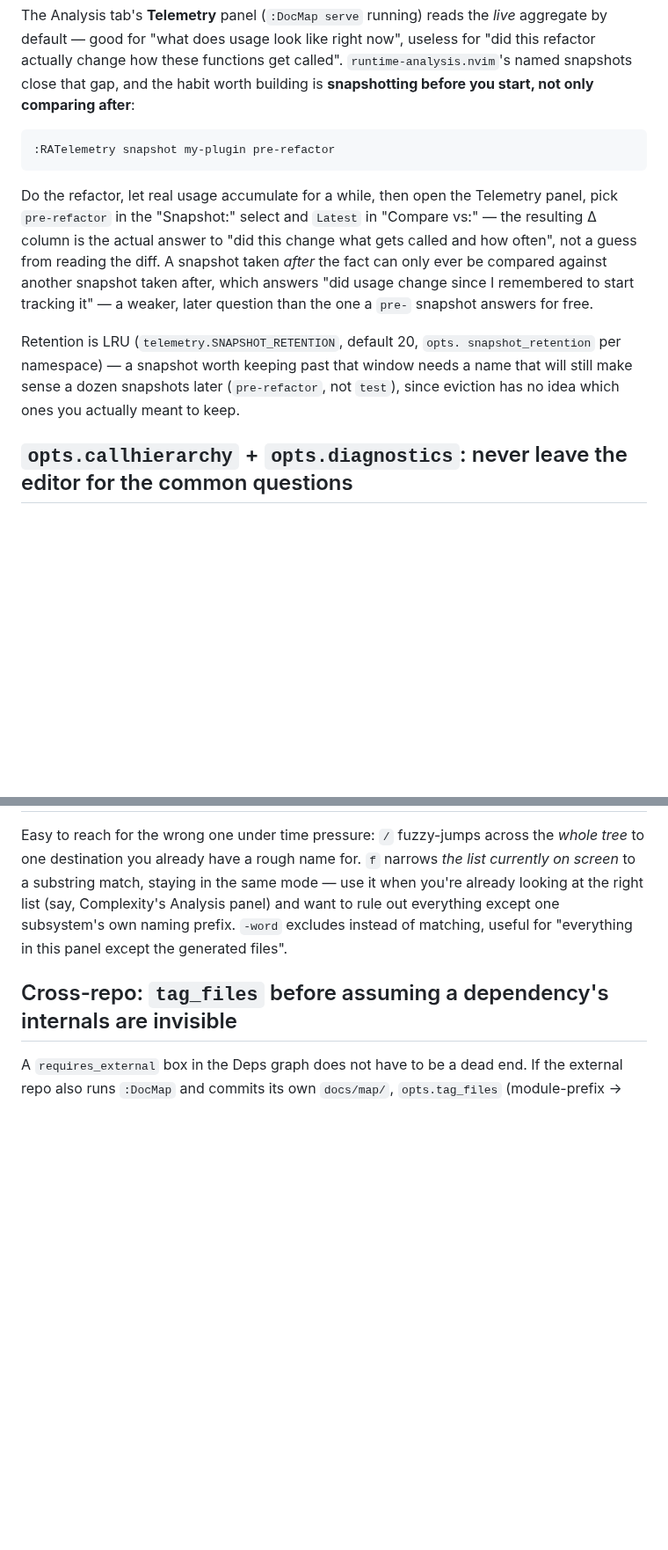
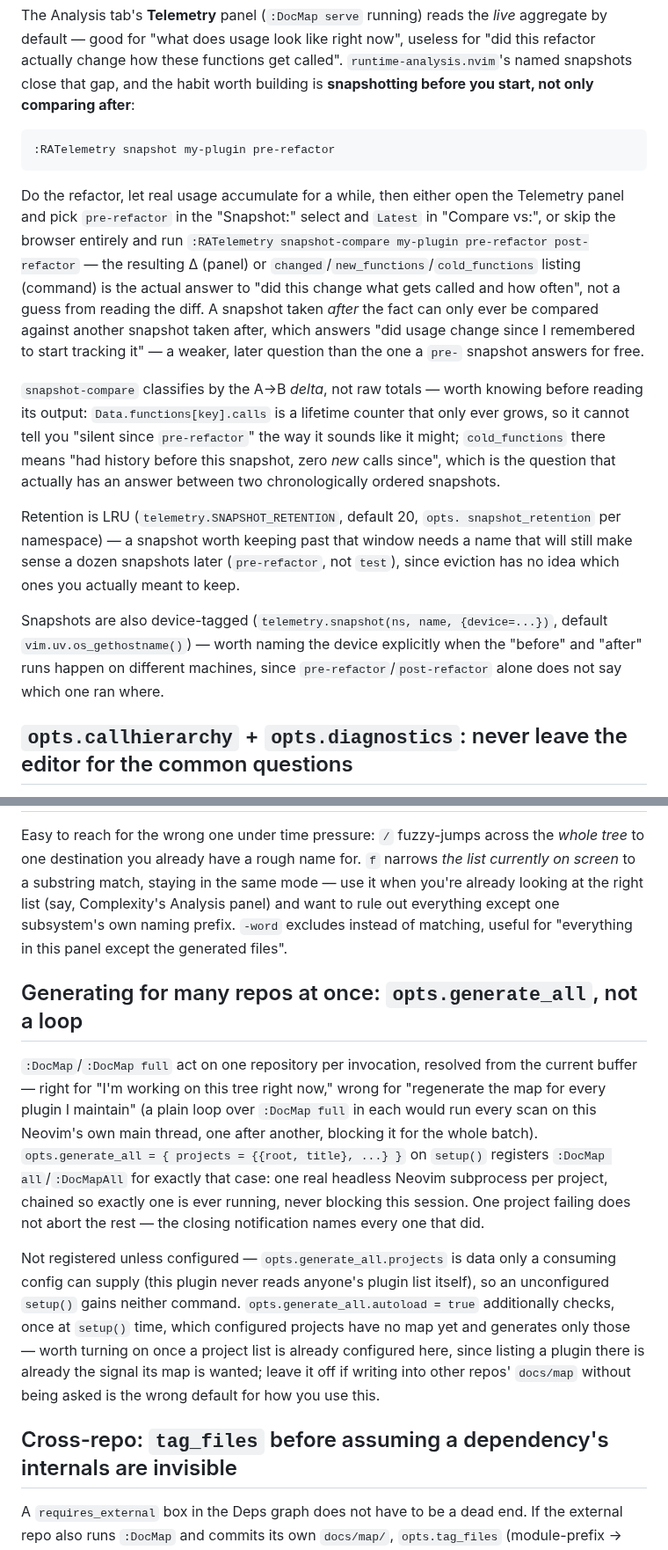
Before and after one commit to StefanBartl/documentation.nvim, a Markdown page: docs/WORKFLOW.md, 2 parts joined by grey strips. Shown at 88% size. Drawn GitHub-style; blank space fills up the shorter version.

Commit message:
docs: WORKFLOW.md -- opts.generate_all cross-repo generation, snapshot-compare
Two additions the day-to-day workflow guide was missing:

- opts.generate_all / :DocMap all / :DocMapAll, as an alternative to a
  plain :DocMap loop across many repos (blocks this Neovim's own main
  thread; the real subprocess-per-project approach does not).
- runtime-analysis.nvim's telemetry.compare_snapshots()/:RATelemetry
  snapshot-compare, alongside the existing browser "Compare vs:" picker,
  for the same "did this refactor change usage" question this file's
  own Telemetry section already covers.

````diff
--- a/docs/WORKFLOW.md
+++ b/docs/WORKFLOW.md
@@ -99,20 +99,36 @@ comparing after**:
 :RATelemetry snapshot my-plugin pre-refactor
 ```
 
-Do the refactor, let real usage accumulate for a while, then open the
-Telemetry panel, pick `pre-refactor` in the "Snapshot:" select and
-`Latest` in "Compare vs:" — the resulting Δ column is the actual answer to
-"did this change what gets called and how often", not a guess from
-reading the diff. A snapshot taken *after* the fact can only ever be
-compared against another snapshot taken after, which answers "did usage
-change since I remembered to start tracking it" — a weaker, later
-question than the one a `pre-` snapshot answers for free.
+Do the refactor, let real usage accumulate for a while, then either open
+the Telemetry panel and pick `pre-refactor` in the "Snapshot:" select and
+`Latest` in "Compare vs:", or skip the browser entirely and run
+`:RATelemetry snapshot-compare my-plugin pre-refactor post-refactor` —
+the resulting Δ (panel) or `changed`/`new_functions`/`cold_functions`
+listing (command) is the actual answer to "did this change what gets
+called and how often", not a guess from reading the diff. A snapshot
+taken *after* the fact can only ever be compared against another
+snapshot taken after, which answers "did usage change since I remembered
+to start tracking it" — a weaker, later question than the one a `pre-`
+snapshot answers for free.
+
+`snapshot-compare` classifies by the A→B *delta*, not raw totals — worth
+knowing before reading its output: `Data.functions[key].calls` is a
+lifetime counter that only ever grows, so it cannot tell you "silent
+since `pre-refactor`" the way it sounds like it might; `cold_functions`
+there means "had history before this snapshot, zero *new* calls since",
+which is the question that actually has an answer between two
+chronologically ordered snapshots.
 
 Retention is LRU (`telemetry.SNAPSHOT_RETENTION`, default 20, `opts.
 snapshot_retention` per namespace) — a snapshot worth keeping past that
 window needs a name that will still make sense a dozen snapshots later
 (`pre-refactor`, not `test`), since eviction has no idea which ones you
 actually meant to keep.
+
+Snapshots are also device-tagged (`telemetry.snapshot(ns, name, {device=...})`,
+default `vim.uv.os_gethostname()`) — worth naming the device explicitly
+when the "before" and "after" runs happen on different machines, since
+`pre-refactor`/`post-refactor` alone does not say which one ran where.
 
 ## `opts.callhierarchy` + `opts.diagnostics`: never leave the editor for the common questions
 
@@ -159,6 +175,29 @@ everything except one subsystem's own naming prefix. `-word` excludes
 instead of matching, useful for "everything in this panel except the
 generated files".
 
+## Generating for many repos at once: `opts.generate_all`, not a loop
+
+`:DocMap`/`:DocMap full` act on one repository per invocation, resolved
+from the current buffer — right for "I'm working on this tree right
+now," wrong for "regenerate the map for every plugin I maintain" (a
+plain loop over `:DocMap full` in each would run every scan on this
+Neovim's own main thread, one after another, blocking it for the whole
+batch). `opts.generate_all = { projects = {{root, title}, ...} }` on
+`setup()` registers `:DocMap all`/`:DocMapAll` for exactly that case: one
+real headless Neovim subprocess per project, chained so exactly one is
+ever running, never blocking this session. One project failing does not
+abort the rest — the closing notification names every one that did.
+
+Not registered unless configured — `opts.generate_all.projects` is data
+only a consuming config can supply (this plugin never reads anyone's
+plugin list itself), so an unconfigured `setup()` gains neither command.
+`opts.generate_all.autoload = true` additionally checks, once at
+`setup()` time, which configured projects have no map yet and generates
+only those — worth turning on once a project list is already configured
+here, since listing a plugin there is already the signal its map is
+wanted; leave it off if writing into other repos' `docs/map` without
+being asked is the wrong default for how you use this.
+
 ## Cross-repo: `tag_files` before assuming a dependency's internals are invisible
 
 A `requires_external` box in the Deps graph does not have to be a dead
````
